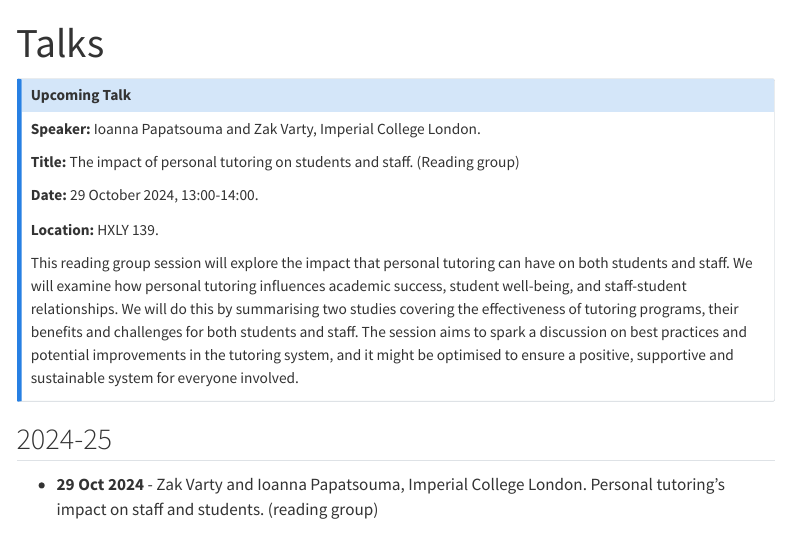
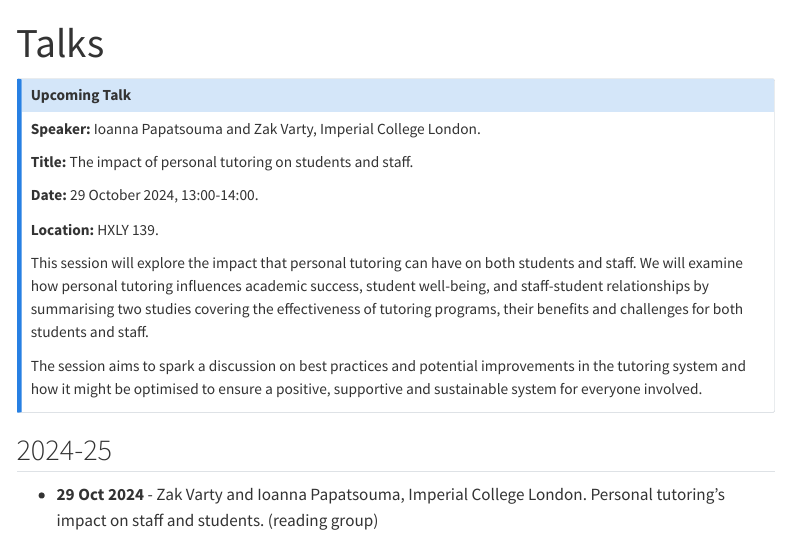
Before and after one commit to ImperialCollegeLondon/maths-teaching-seminar, a Quarto document (talks.qmd): the page in a window 1100 px wide, from its top. Rendered offline with R 4.5, knitr and Pandoc in place of Quarto, with nearby package versions; menus at the side of the page are left out.

Commit message:
grammar fixes to abstract

```diff
--- a/talks.qmd
+++ b/talks.qmd
@@ -5,13 +5,15 @@ title: "Talks"
 :::{.callout-note title="Upcoming Talk"}
 **Speaker:** Ioanna Papatsouma and Zak Varty, Imperial College London.
 
-**Title:** The impact of personal tutoring on students and staff. (Reading group)
+**Title:** The impact of personal tutoring on students and staff.
 
 **Date:** 29 October 2024, 13:00-14:00.
 
 **Location:** HXLY 139.
 
-This reading group session will explore the impact that personal tutoring can have on both students and staff. We will examine how personal tutoring influences academic success, student well-being, and staff-student relationships. We will do this by summarising two studies covering the effectiveness of tutoring programs, their benefits and challenges for both students and staff. The session aims to spark a discussion on best practices and potential improvements in the tutoring system, and it might be optimised to ensure a positive, supportive and sustainable system for everyone involved.
+This session will explore the impact that personal tutoring can have on both students and staff. We will examine how personal tutoring influences academic success, student well-being, and staff-student relationships by summarising two studies covering the effectiveness of tutoring programs, their benefits and challenges for both students and staff.
+
+The session aims to spark a discussion on best practices and potential improvements in the tutoring system and how it might be optimised to ensure a positive, supportive and sustainable system for everyone involved.
 
 :::
 
```
